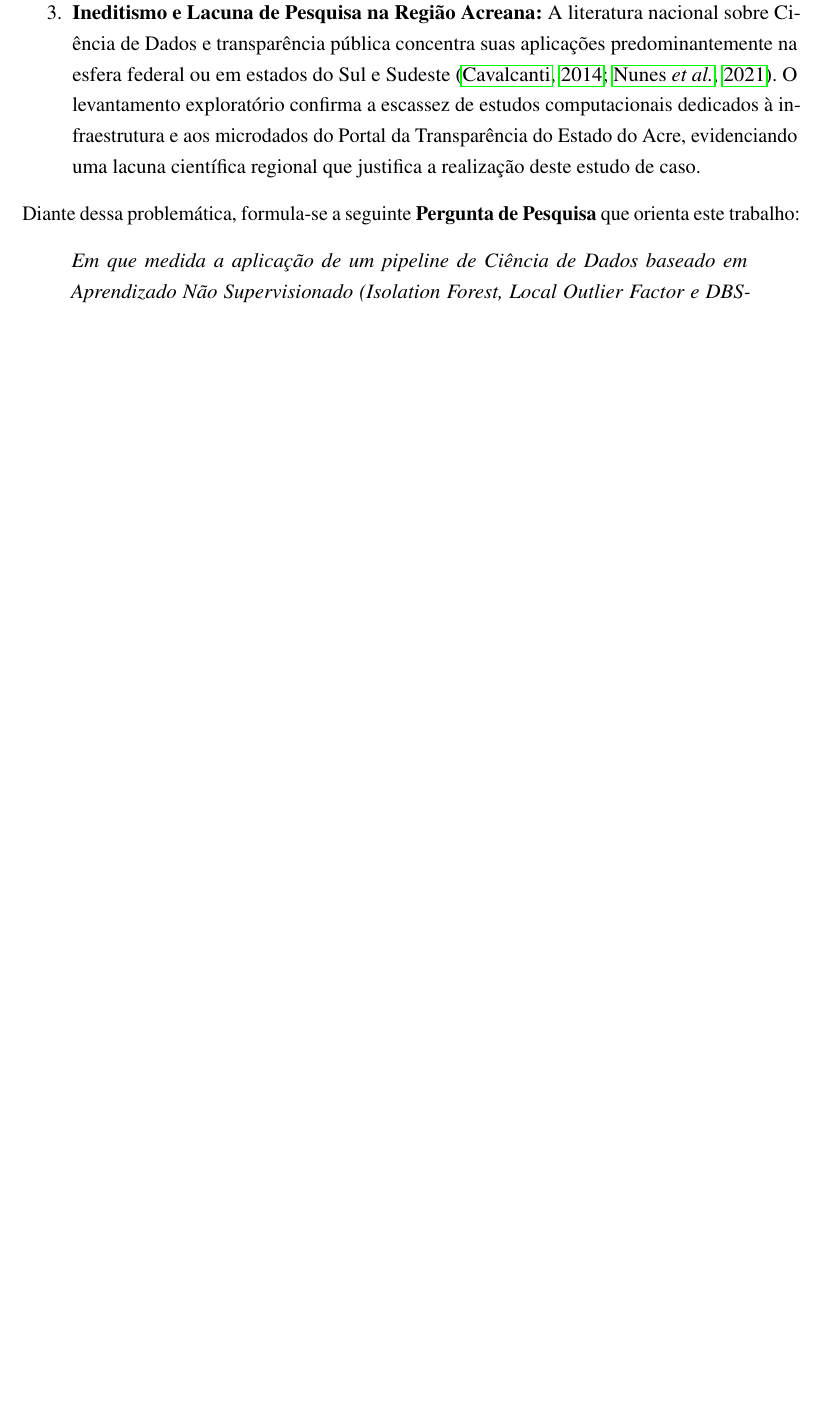
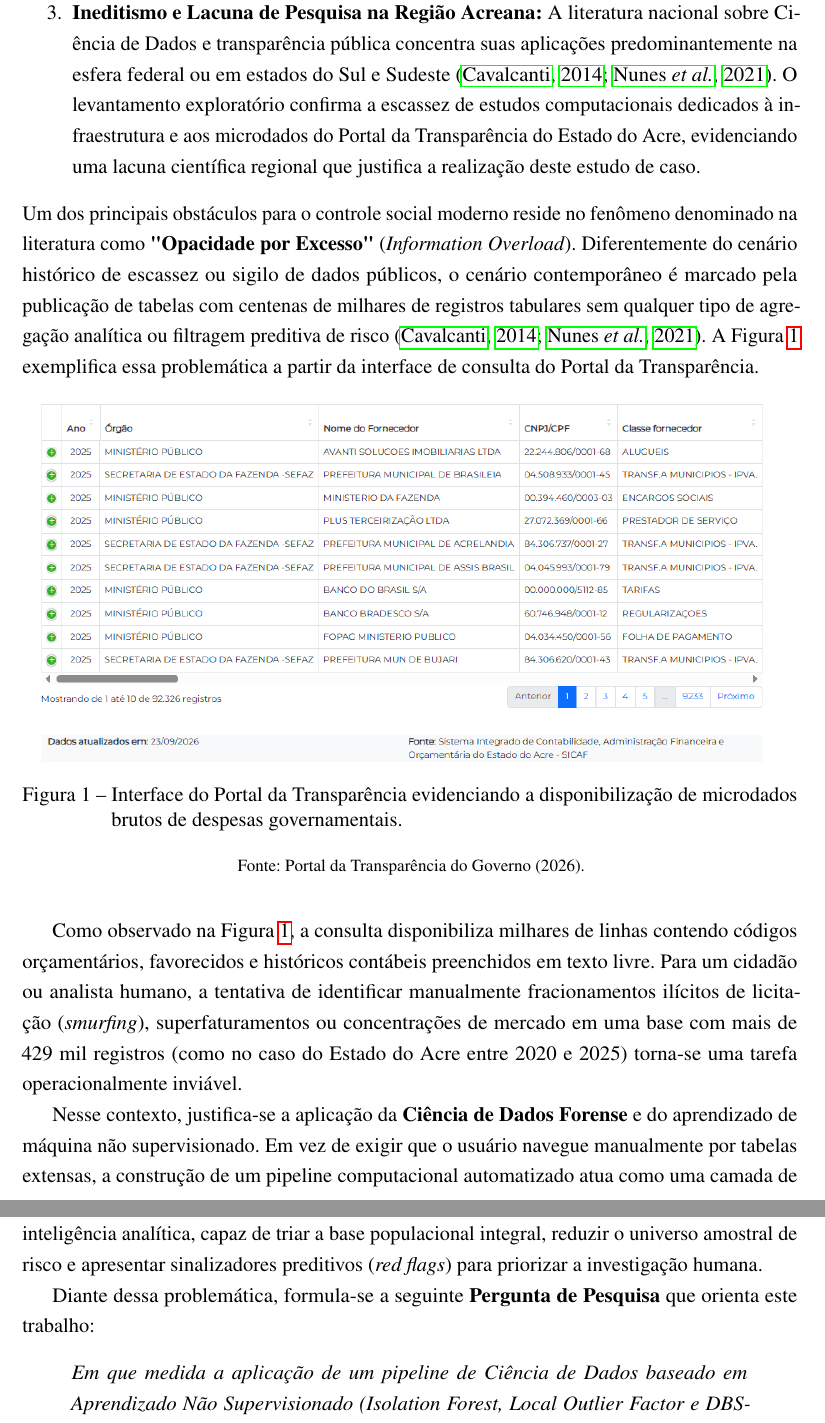
Before and after one commit to Jesus-jpg1/forensic-data-science-acre-transparency, a LaTeX thesis (Projeto/main.tex): part of page 10 of 32 before the commit and two parts of pages 10 and 11 of 33 after it, the two joined at a grey line, cut so that both start at the same text, the shorter picture padded with empty space. Compiled offline with pdfLaTeX.

Commit message:
feat: incluir figura e contextualizacao da opacidade por excesso no capitulo 2

```diff
--- a/Projeto/main.tex
+++ b/Projeto/main.tex
@@ -30,6 +30,7 @@
 \usepackage[utf8]{inputenc}     % Codificação do documento (conversão automática dos acentos)
 \usepackage{indentfirst}        % Indenta o primeiro parágrafo de cada seção
 \usepackage{graphicx}           % Inclusão de gráficos e figuras
+\graphicspath{{figures/}}       % Diretório padrão para imagens do projeto
 \usepackage{booktabs}           % \toprule, \midrule e \bottomrule para tabelas
 \usepackage{pgfgantt}           % para usar o gráfico de gant
 
@@ -199,6 +200,24 @@ A garantia da transparência pública e o fortalecimento do controle social no B
     \item \textbf{Complexidade Normativa e Falsos Positivos:} O uso isolado de testes estatísticos pode gerar falsos positivos ao identificar concentrações de pagamentos perfeitamente legítimos, mas tabelados por decretos (como diárias e auxílios operacionais). A superação desse gargalo exige a integração de técnicas de Processamento de Linguagem Natural (NLP) sobre os históricos contábeis para contextualizar o texto livre das despesas \cite{cavalcanti2014};
     \item \textbf{Ineditismo e Lacuna de Pesquisa na Região Acreana:} A literatura nacional sobre Ciência de Dados e transparência pública concentra suas aplicações predominantemente na esfera federal ou em estados do Sul e Sudeste \cite{cavalcanti2014, nunes2021}. O levantamento exploratório confirma a escassez de estudos computacionais dedicados à infraestrutura e aos microdados do Portal da Transparência do Estado do Acre, evidenciando uma lacuna científica regional que justifica a realização deste estudo de caso.
 \end{enumerate}
+Um dos principais obstáculos para o controle social moderno reside no fenômeno denominado na literatura como \textbf{"Opacidade por Excesso"} (\textit{Information Overload}). Diferentemente do cenário histórico de escassez ou sigilo de dados públicos, o cenário contemporâneo é marcado pela publicação de tabelas com centenas de milhares de registros tabulares sem qualquer tipo de agregação analítica ou filtragem preditiva de risco \cite{cavalcanti2014, nunes2021}. A Figura \ref{fig:portal_transparencia_excesso} exemplifica essa problemática a partir da interface de consulta do Portal da Transparência.
+
+\begin{figure}[htbp]
+    \centering
+    \IfFileExists{figures/PTGV.png}{
+        \includegraphics[width=0.95\textwidth]{PTGV.png}
+    }{%
+        \fbox{\parbox[c][3cm][c]{0.8\textwidth}{\centering \textbf{Imagem PTGV.png}\newline\small{arquivo ainda não adicionado em figures/}}}
+    }
+    \caption{Interface do Portal da Transparência evidenciando a disponibilização de microdados brutos de despesas governamentais.}
+    \label{fig:portal_transparencia_excesso}
+    \fonte{Portal da Transparência do Governo (2026).}
+\end{figure}
+
+Como observado na Figura \ref{fig:portal_transparencia_excesso}, a consulta disponibiliza milhares de linhas contendo códigos orçamentários, favorecidos e históricos contábeis preenchidos em texto livre. Para um cidadão ou analista humano, a tentativa de identificar manualmente fracionamentos ilícitos de licitação (\textit{smurfing}), superfaturamentos ou concentrações de mercado em uma base com mais de 429 mil registros (como no caso do Estado do Acre entre 2020 e 2025) torna-se uma tarefa operacionalmente inviável.
+
+Nesse contexto, justifica-se a aplicação da \textbf{Ciência de Dados Forense} e do aprendizado de máquina não supervisionado. Em vez de exigir que o usuário navegue manualmente por tabelas extensas, a construção de um pipeline computacional automatizado atua como uma camada de inteligência analítica, capaz de triar a base populacional integral, reduzir o universo amostral de risco e apresentar sinalizadores preditivos (\textit{red flags}) para priorizar a investigação humana.
+
 Diante dessa problemática, formula-se a seguinte \textbf{Pergunta de Pesquisa} que orienta este trabalho:\begin{quote}
 \textit{Em que medida a aplicação de um pipeline de Ciência de Dados baseado em Aprendizado Não Supervisionado (\textit{Isolation Forest}, \textit{Local Outlier Factor} e \textit{DBSCAN}), testes estatísticos descritivos (Lei de Benford e $Z$-Score) e Processamento de Linguagem Natural permite identificar, filtrar e interpretar anomalias e padrões socioadministrativos nos microdados abertos do Portal da Transparência do Estado do Acre (2020--2025), sem a necessidade de dados previamente rotulados?}
 \end{quote}
```
Also changed, not shown: Projeto/figures/PTGV.png (added), Projeto/figures/brasaoufac.png (renamed from Projeto/brasaoufac.png), Projeto/main.pdf, 7 other files.
